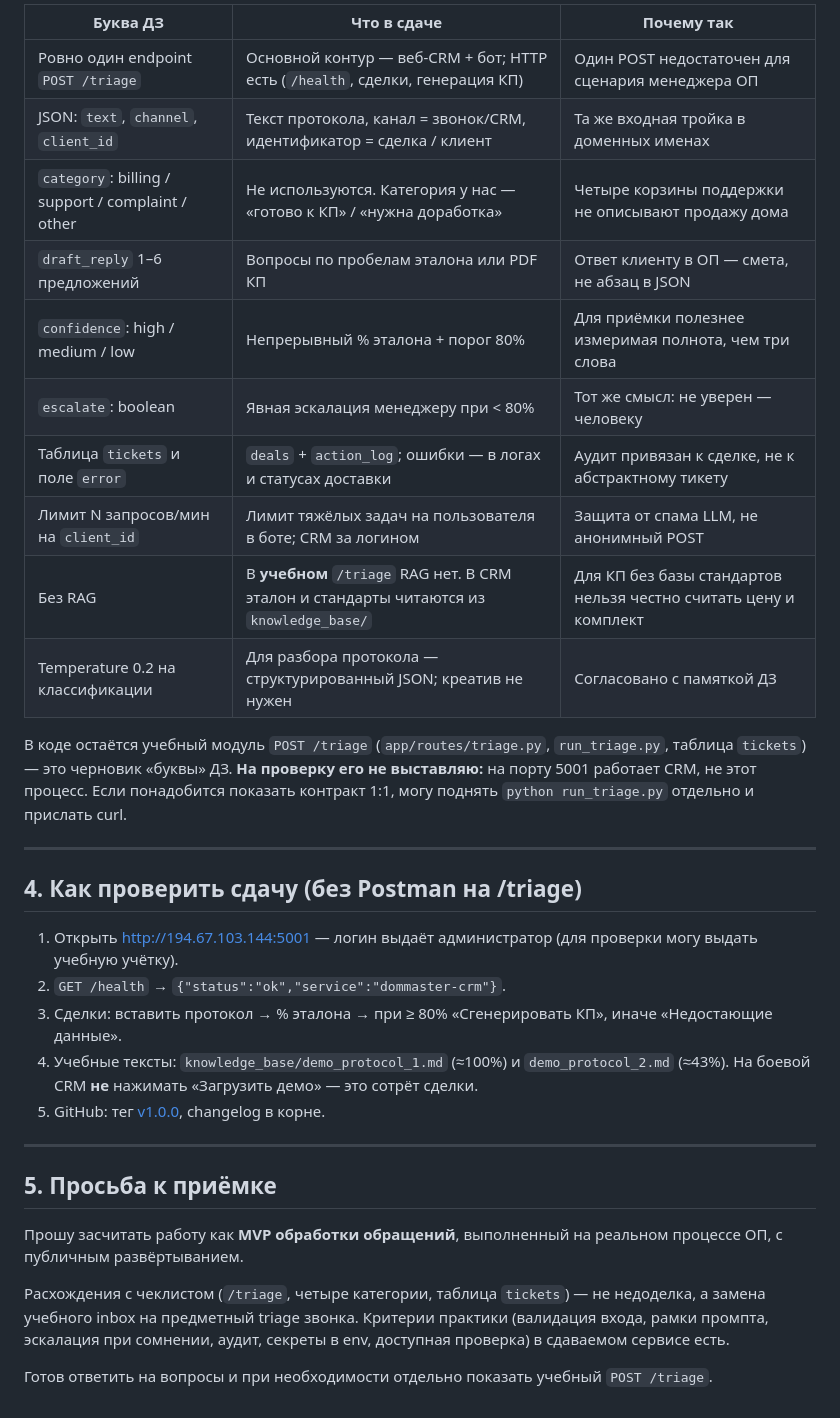
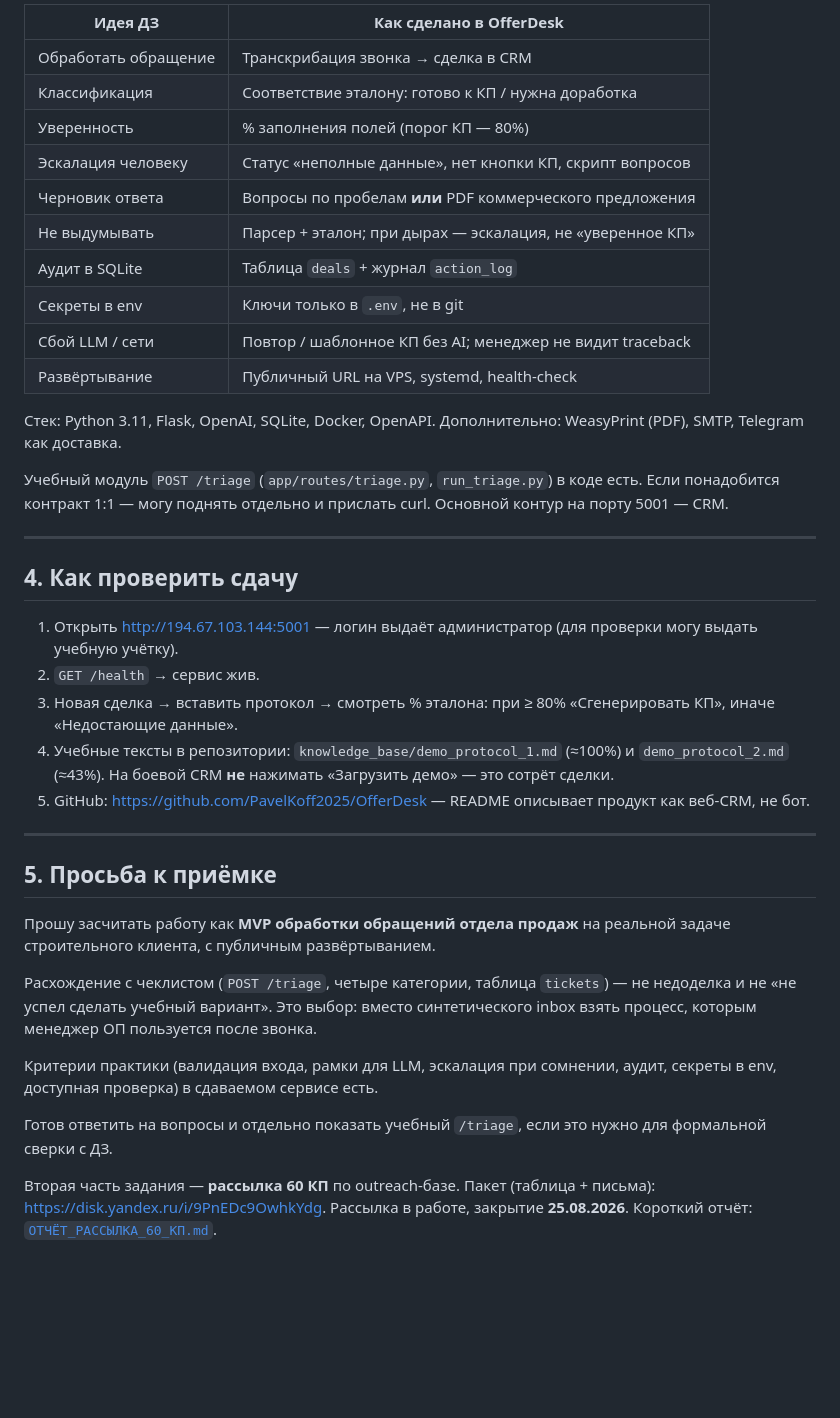
Before and after one commit to PavelKoff2025/AI_Bot_avto_KP, a Markdown page: docs/ЗАПИСКА_КУРАТОРУ_MVP_TRIAGE.md, the part around one of its changes. Rendered like a GitHub page; blank space fills up the shorter version.

```diff
--- a/docs/ЗАПИСКА_КУРАТОРУ_MVP_TRIAGE.md
+++ b/docs/ЗАПИСКА_КУРАТОРУ_MVP_TRIAGE.md
@@ -62,35 +45,41 @@
 
-| Буква ДЗ | Что в сдаче | Почему так |
-|----------|-------------|------------|
-| Ровно один endpoint `POST /triage` | Основной контур — веб-CRM + бот; HTTP есть (`/health`, сделки, генерация КП) | Один POST недостаточен для сценария менеджера ОП |
-| JSON: `text`, `channel`, `client_id` | Текст протокола, канал = звонок/CRM, идентификатор = сделка / клиент | Та же входная тройка в доменных именах |
-| `category`: billing / support / complaint / other | Не используются. Категория у нас — «готово к КП» / «нужна доработка» | Четыре корзины поддержки не описывают продажу дома |
-| `draft_reply` 1–6 предложений | Вопросы по пробелам эталона или PDF КП | Ответ клиенту в ОП — смета, не абзац в JSON |
-| `confidence`: high / medium / low | Непрерывный % эталона + порог 80% | Для приёмки полезнее измеримая полнота, чем три слова |
-| `escalate`: boolean | Явная эскалация менеджеру при &lt; 80% | Тот же смысл: не уверен — человеку |
-| Таблица `tickets` и поле `error` | `deals` + `action_log`; ошибки — в логах и статусах доставки | Аудит привязан к сделке, не к абстрактному тикету |
-| Лимит N запросов/мин на `client_id` | Лимит тяжёлых задач на пользователя в боте; CRM за логином | Защита от спама LLM, не анонимный POST |
-| Без RAG | В **учебном** `/triage` RAG нет. В CRM эталон и стандарты читаются из `knowledge_base/` | Для КП без базы стандартов нельзя честно считать цену и комплект |
-| Temperature 0.2 на классификации | Для разбора протокола — структурированный JSON; креатив не нужен | Согласовано с памяткой ДЗ |
+| Идея ДЗ | Как сделано в OfferDesk |
+|--------|-------------------------|
+| Обработать обращение | Транскрибация звонка → сделка в CRM |
+| Классификация | Соответствие эталону: готово к КП / нужна доработка |
+| Уверенность | % заполнения полей (порог КП — 80%) |
+| Эскалация человеку | Статус «неполные данные», нет кнопки КП, скрипт вопросов |
+| Черновик ответа | Вопросы по пробелам **или** PDF коммерческого предложения |
+| Не выдумывать | Парсер + эталон; при дырах — эскалация, не «уверенное КП» |
+| Аудит в SQLite | Таблица `deals` + журнал `action_log` |
+| Секреты в env | Ключи только в `.env`, не в git |
+| Сбой LLM / сети | Повтор / шаблонное КП без AI; менеджер не видит traceback |
+| Развёртывание | Публичный URL на VPS, systemd, health-check |
 
-В коде остаётся учебный модуль `POST /triage` (`app/routes/triage.py`, `run_triage.py`, таблица `tickets`) — это черновик «буквы» ДЗ. **На проверку его не выставляю:** на порту 5001 работает CRM, не этот процесс. Если понадобится показать контракт 1:1, могу поднять `python run_triage.py` отдельно и прислать curl.
+Стек: Python 3.11, Flask, OpenAI, SQLite, Docker, OpenAPI. Дополнительно: WeasyPrint (PDF), SMTP, Telegram как доставка.
+
+Учебный модуль `POST /triage` (`app/routes/triage.py`, `run_triage.py`) в коде есть. Если понадобится контракт 1:1 — могу поднять отдельно и прислать curl. Основной контур на порту 5001 — CRM.
 
 ---
 
-## 4. Как проверить сдачу (без Postman на /triage)
+## 4. Как проверить сдачу
 
 1. Открыть http://194.67.103.144:5001 — логин выдаёт администратор (для проверки могу выдать учебную учётку).
-2. `GET /health` → `{"status":"ok","service":"dommaster-crm"}`.
-3. Сделки: вставить протокол → % эталона → при ≥ 80% «Сгенерировать КП», иначе «Недостающие данные».
-4. Учебные тексты: `knowledge_base/demo_protocol_1.md` (≈100%) и `demo_protocol_2.md` (≈43%). На боевой CRM **не** нажимать «Загрузить демо» — это сотрёт сделки.
-5. GitHub: тег [v1.0.0](https://github.com/PavelKoff2025/OfferDesk/releases/tag/v1.0.0), changelog в корне.
+2. `GET /health` → сервис жив.
+3. Новая сделка → вставить протокол → смотреть % эталона: при ≥ 80% «Сгенерировать КП», иначе «Недостающие данные».
+4. Учебные тексты в репозитории: `knowledge_base/demo_protocol_1.md` (≈100%) и `demo_protocol_2.md` (≈43%). На боевой CRM **не** нажимать «Загрузить демо» — это сотрёт сделки.
+5. GitHub: https://github.com/PavelKoff2025/OfferDesk — README описывает продукт как веб-CRM, не бот.
 
 ---
 
 ## 5. Просьба к приёмке
 
-Прошу засчитать работу как **MVP обработки обращений**, выполненный на реальном процессе ОП, с публичным развёртыванием.
+Прошу засчитать работу как **MVP обработки обращений отдела продаж** на реальной задаче строительного клиента, с публичным развёртыванием.
 
-Расхождения с чеклистом (`/triage`, четыре категории, таблица `tickets`) — не недоделка, а замена учебного inbox на предметный triage звонка. Критерии практики (валидация входа, рамки промпта, эскалация при сомнении, аудит, секреты в env, доступная проверка) в сдаваемом сервисе есть.
+Расхождение с чеклистом (`POST /triage`, четыре категории, таблица `tickets`) — не недоделка и не «не успел сделать учебный вариант». Это выбор: вместо синтетического inbox взять процесс, которым менеджер ОП пользуется после звонка.
 
-Готов ответить на вопросы и при необходимости отдельно показать учебный `POST /triage`.
+Критерии практики (валидация входа, рамки для LLM, эскалация при сомнении, аудит, секреты в env, доступная проверка) в сдаваемом сервисе есть.
+
+Готов ответить на вопросы и отдельно показать учебный `/triage`, если это нужно для формальной сверки с ДЗ.
+
+Вторая часть задания — **рассылка 60 КП** по outreach-базе. Пакет (таблица + письма): https://disk.yandex.ru/i/9PnEDc9OwhkYdg. Рассылка в работе, закрытие **25.08.2026**. Короткий отчёт: [`ОТЧЁТ_РАССЫЛКА_60_КП.md`](ОТЧЁТ_РАССЫЛКА_60_КП.md).
```
Also changed, not shown: other parts of docs/ЗАПИСКА_КУРАТОРУ_MVP_TRIAGE.md (+20 -37 lines), docs/ОТЧЁТ_РАССЫЛКА_60_КП.md (added, +117 -0 lines).
